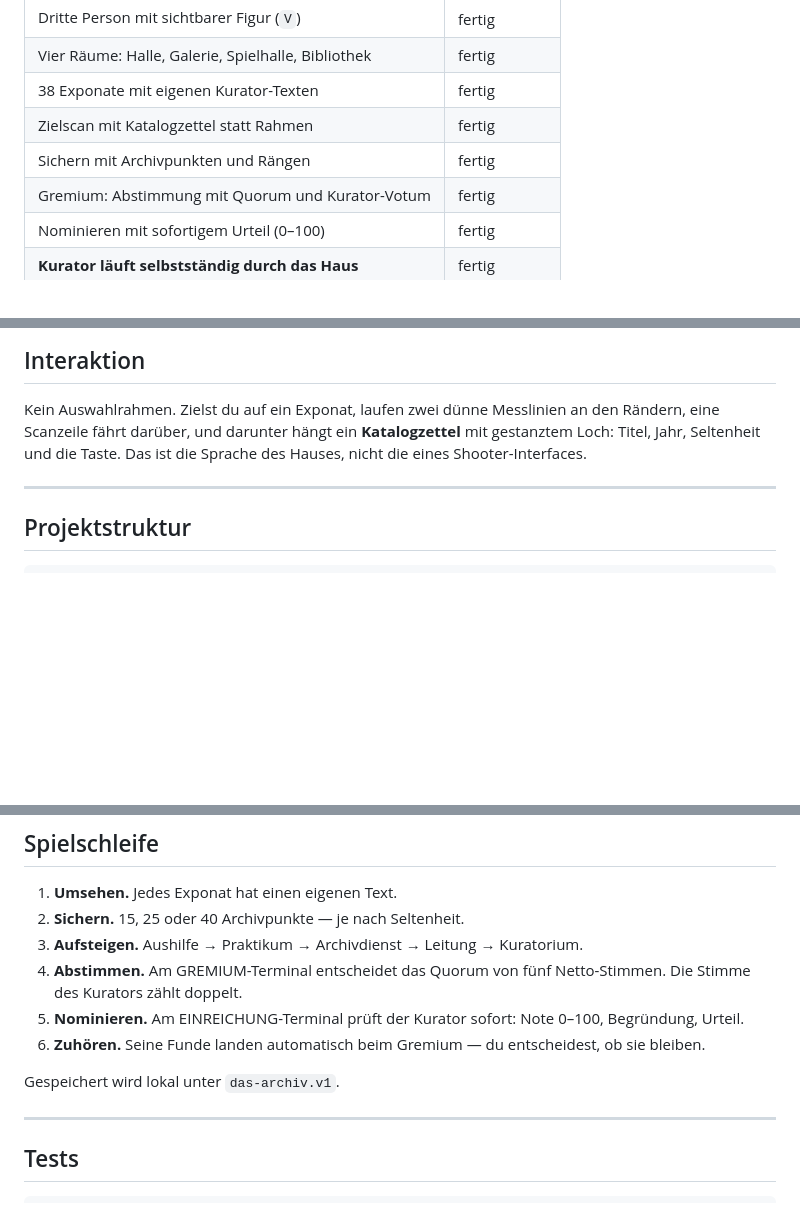
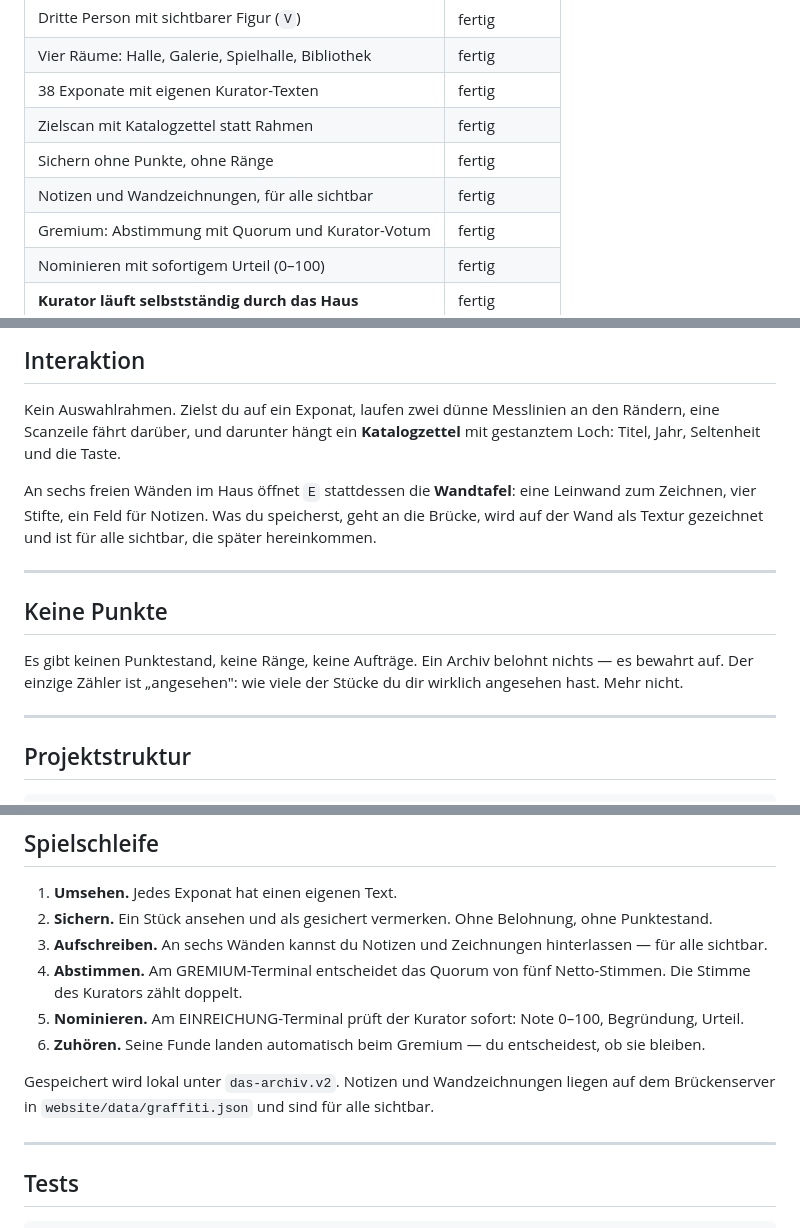
Before and after one commit to Todeskreuzz/das-archiv, a Markdown page: README.md, 3 parts joined by grey strips. Drawn GitHub-style; blank space fills up the shorter version.

Commit message:
Ohne Punkte, Wande zum Beschreiben, Bruecke auf Port 4780

```diff
--- a/README.md
+++ b/README.md
@@ -28,7 +30,8 @@ Kein Zeitlimit, keine Saison. Das hier ist ein Langzeitprojekt.
 | Vier Räume: Halle, Galerie, Spielhalle, Bibliothek | fertig |
 | 38 Exponate mit eigenen Kurator-Texten | fertig |
 | Zielscan mit Katalogzettel statt Rahmen | fertig |
-| Sichern mit Archivpunkten und Rängen | fertig |
+| Sichern ohne Punkte, ohne Ränge | fertig |
+| Notizen und Wandzeichnungen, für alle sichtbar | fertig |
 | Gremium: Abstimmung mit Quorum und Kurator-Votum | fertig |
 | Nominieren mit sofortigem Urteil (0–100) | fertig |
 | **Kurator läuft selbstständig durch das Haus** | fertig |
@@ -143,8 +146,19 @@ woher er kommt.
 
 Kein Auswahlrahmen. Zielst du auf ein Exponat, laufen zwei dünne Messlinien an den Rändern,
 eine Scanzeile fährt darüber, und darunter hängt ein **Katalogzettel** mit gestanztem Loch:
-Titel, Jahr, Seltenheit und die Taste. Das ist die Sprache des Hauses, nicht die eines
-Shooter-Interfaces.
+Titel, Jahr, Seltenheit und die Taste.
+
+An sechs freien Wänden im Haus öffnet `E` stattdessen die **Wandtafel**: eine Leinwand zum
+Zeichnen, vier Stifte, ein Feld für Notizen. Was du speicherst, geht an die Brücke, wird auf
+der Wand als Textur gezeichnet und ist für alle sichtbar, die später hereinkommen.
+
+---
+
+## Keine Punkte
+
+Es gibt keinen Punktestand, keine Ränge, keine Aufträge. Ein Archiv belohnt nichts —
+es bewahrt auf. Der einzige Zähler ist „angesehen": wie viele der Stücke du dir wirklich
+angesehen hast. Mehr nicht.
 
 ---
 
@@ -214,14 +228,15 @@ Grundriss mit Koordinaten: [`docs/DESIGN.md`](docs/DESIGN.md).
 ## Spielschleife
 
 1. **Umsehen.** Jedes Exponat hat einen eigenen Text.
-2. **Sichern.** 15, 25 oder 40 Archivpunkte — je nach Seltenheit.
-3. **Aufsteigen.** Aushilfe → Praktikum → Archivdienst → Leitung → Kuratorium.
+2. **Sichern.** Ein Stück ansehen und als gesichert vermerken. Ohne Belohnung, ohne Punktestand.
+3. **Aufschreiben.** An sechs Wänden kannst du Notizen und Zeichnungen hinterlassen — für alle sichtbar.
 4. **Abstimmen.** Am GREMIUM-Terminal entscheidet das Quorum von fünf Netto-Stimmen.
    Die Stimme des Kurators zählt doppelt.
 5. **Nominieren.** Am EINREICHUNG-Terminal prüft der Kurator sofort: Note 0–100, Begründung, Urteil.
 6. **Zuhören.** Seine Funde landen automatisch beim Gremium — du entscheidest, ob sie bleiben.
 
-Gespeichert wird lokal unter `das-archiv.v1`.
+Gespeichert wird lokal unter `das-archiv.v2`. Notizen und Wandzeichnungen liegen auf dem
+Brückenserver in `website/data/graffiti.json` und sind für alle sichtbar.
 
 ---
 
```
Also changed, not shown: other parts of README.md (+5 -3 lines), docs/DESIGN.md (+51 -7 lines).
